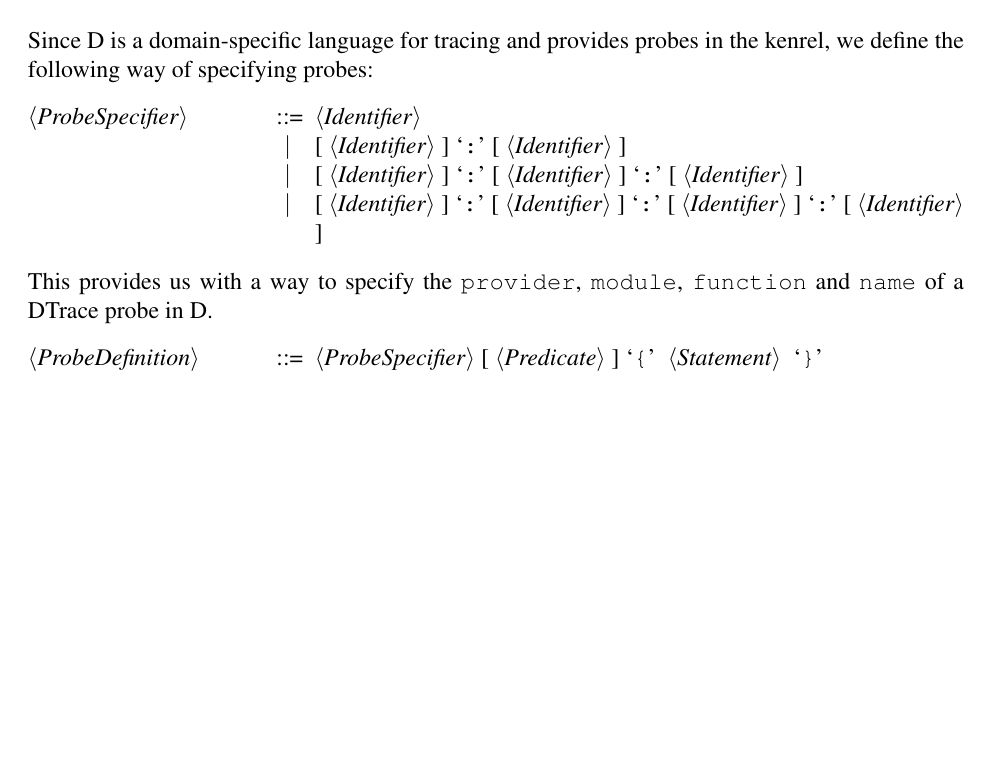
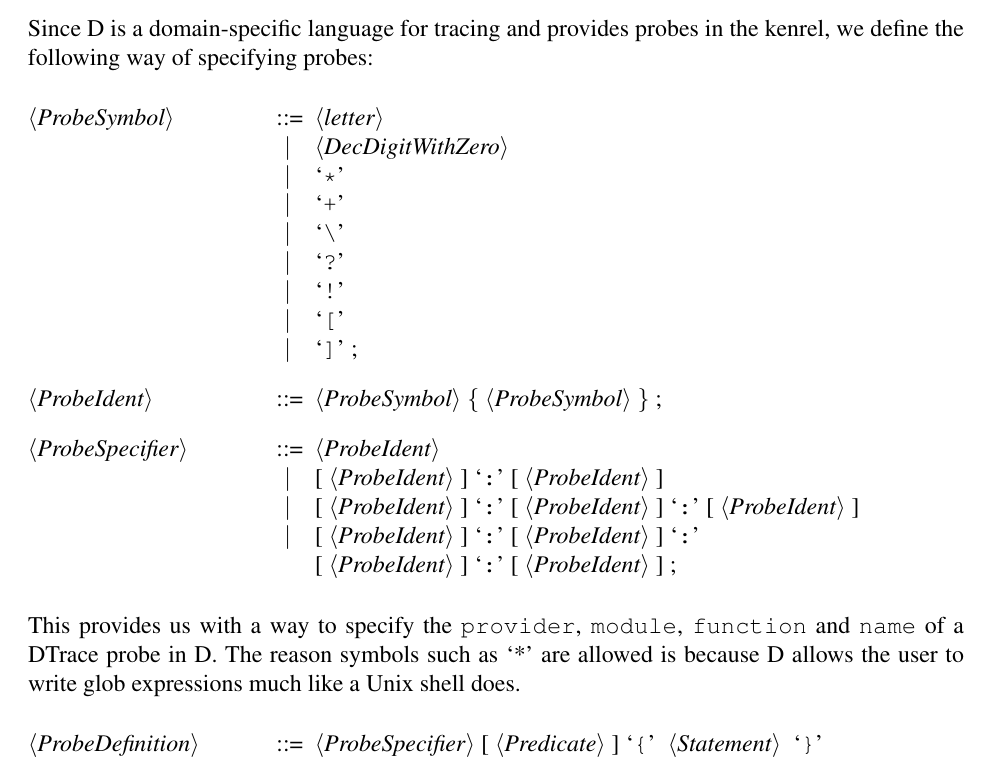
Before and after one commit to opendtrace/documentation, a LaTeX thesis (specification/opendtrace-specification.tex, which reads specification/chap-opendtrace-dlang.tex): part of page 22 of 223, cut so that both start at the same text, the shorter picture padded with empty space. Compiled offline with pdfLaTeX.

Commit message:
Fix Jon's issue with ProbeSpecifier.

```diff
--- a/specification/chap-opendtrace-dlang.tex
+++ b/specification/chap-opendtrace-dlang.tex
@@ -202,16 +202,30 @@
 % TODO: Make this render a bit nicer.
 % XXX: Is this correct?
 \begin{grammar}
-<ProbeSpecifier> ::= <Identifier>
-	\alt [ <Identifier> ] `:' [ <Identifier> ]
-	\alt [ <Identifier> ] `:' [ <Identifier> ] `:' [ <Identifier> ]
-	\alt [ <Identifier> ] `:' [ <Identifier> ] `:'
-	[ <Identifier> ] `:' [ <Identifier> ]
+<ProbeSymbol> ::= <letter>
+	\alt <DecDigitWithZero>
+	\alt `*'
+	\alt `+'
+	\alt `\\'
+	\alt `?'
+	\alt `!'
+	\alt `['
+	\alt `]' ;
+
+<ProbeIdent> ::= <ProbeSymbol> \{ <ProbeSymbol> \} ;
+
+<ProbeSpecifier> ::= <ProbeIdent>
+	\alt [ <ProbeIdent> ] `:' [ <ProbeIdent> ]
+	\alt [ <ProbeIdent> ] `:' [ <ProbeIdent> ] `:' [ <ProbeIdent> ]
+	\alt [ <ProbeIdent> ] `:' [ <ProbeIdent> ] `:' \newline
+	[ <ProbeIdent> ] `:' [ <ProbeIdent> ] ;
 \end{grammar}
 
 \noindent
 This provides us with a way to specify the \texttt{provider}, \texttt{module},
-\texttt{function} and \texttt{name} of a DTrace probe in D.
+\texttt{function} and \texttt{name} of a DTrace probe in D. The reason symbols
+such as `*' are allowed is because D allows the user to write glob expressions
+much like a Unix shell does.
 
 % TODO: Define <Predicate> and <Statements>
 \begin{grammar}
```
